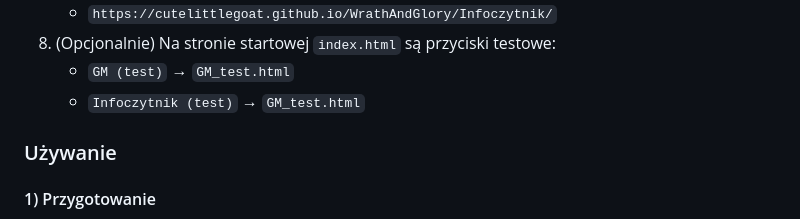
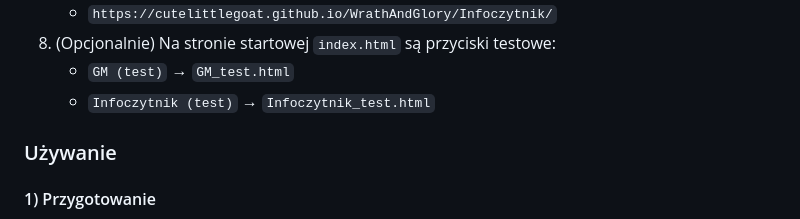
Before and after one commit to CuteLittleGoat/WrathAndGlory, a Markdown page: Infoczytnik/docs/README.md, the part around the change. Drawn GitHub-style.

```diff
--- a/Infoczytnik/docs/README.md
+++ b/Infoczytnik/docs/README.md
@@ -23,7 +23,7 @@ Dwustronicowa aplikacja webowa do szybkiego prezentowania komunikatów inspirowa
    - `https://cutelittlegoat.github.io/WrathAndGlory/Infoczytnik/`
 8. (Opcjonalnie) Na stronie startowej `index.html` są przyciski testowe:
    - `GM (test)` → `GM_test.html`
-   - `Infoczytnik (test)` → `GM_test.html`
+   - `Infoczytnik (test)` → `Infoczytnik_test.html`
 
 ### Używanie
 #### 1) Przygotowanie
```
